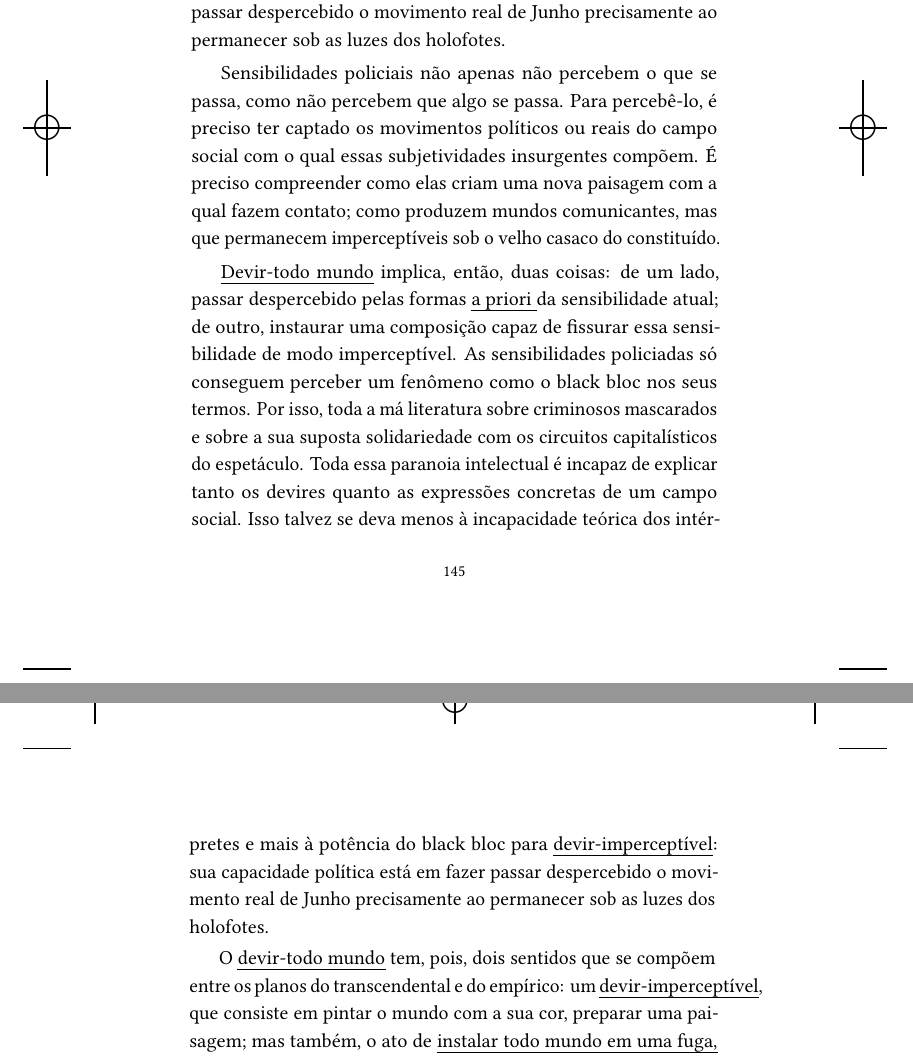
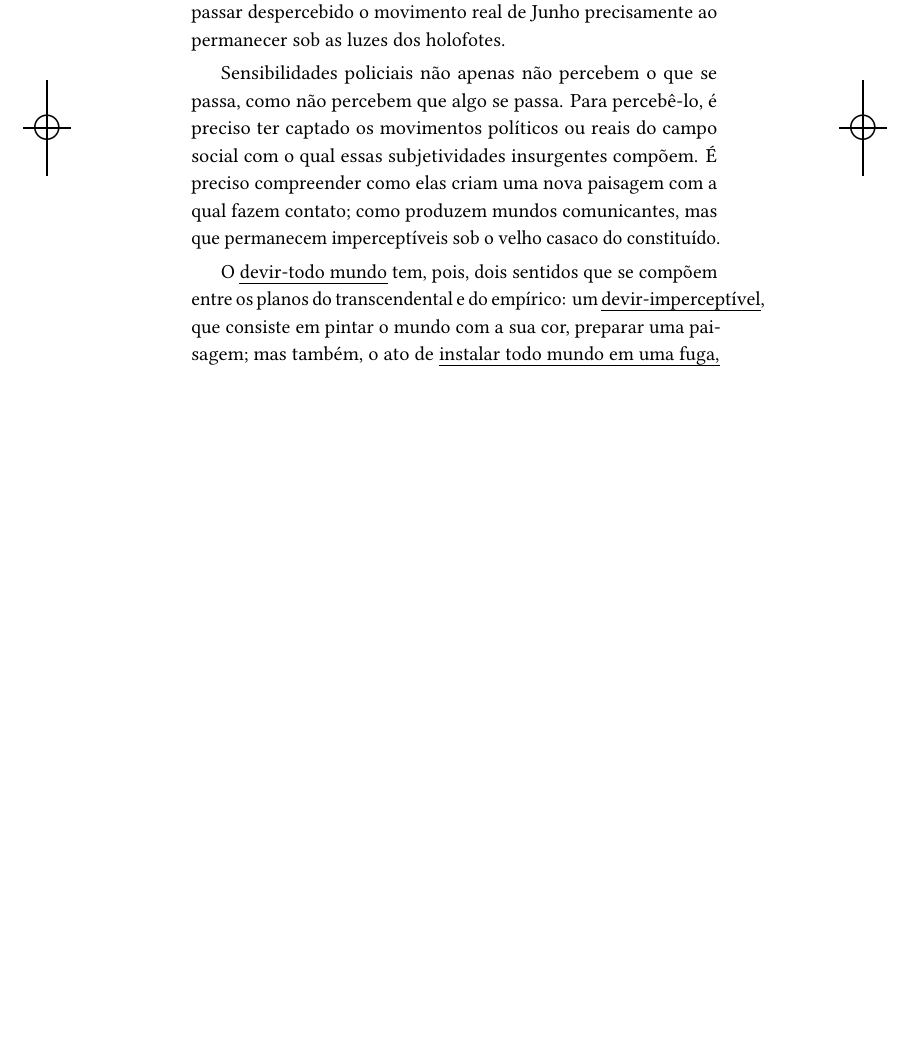
Before and after one commit to hedra-editora/murilocorrea_blackbloc, a LaTeX book (LIVRO.tex, which reads ORIGINAIS.tex): two parts of pages 145 and 146 of 157 before the commit and part of page 145 of 155 after it, the two joined at a grey line, cut so that both start at the same text, the shorter picture padded with empty space. Compiled offline with LuaLaTeX; a missing font is replaced by an installed copy or a similar font; a LaTeX package or settings file that is missing is left out.

Commit message:
retirando duplicado

```diff
--- a/ORIGINAIS.tex
+++ b/ORIGINAIS.tex
@@ -4020,20 +4020,6 @@ criam uma nova paisagem com a qual fazem contato; como produzem mundos
 comunicantes, mas que permanecem imperceptíveis sob o velho casaco do
 constituído.
 
-\emph{Devir"-todo mundo} implica, então, duas coisas: de um lado, passar
-despercebido pelas formas \emph{a priori }da sensibilidade atual; de
-outro, instaurar uma composição capaz de fissurar essa sensibilidade de
-modo imperceptível. As sensibilidades policiadas só conseguem perceber
-um fenômeno como o black bloc nos seus termos. Por isso, toda a
-má literatura sobre criminosos mascarados e sobre a sua suposta
-solidariedade com os circuitos capitalísticos do espetáculo. Toda essa
-paranoia intelectual é incapaz de explicar tanto os devires quanto as
-expressões concretas de um campo social. Isso talvez se deva menos à
-incapacidade teórica dos intérpretes e mais à potência do black
-bloc para \emph{devir"-imperceptível}: sua capacidade política está em
-fazer passar despercebido o movimento real de Junho precisamente ao
-permanecer sob as luzes dos holofotes.
-
 O \emph{devir"-todo mundo} tem, pois, dois sentidos que se compõem entre
 os planos do transcendental e do empírico: um
 \emph{devir"-imperceptível}, que consiste em pintar o mundo com a sua
```
Also changed, not shown: 6 other files.
